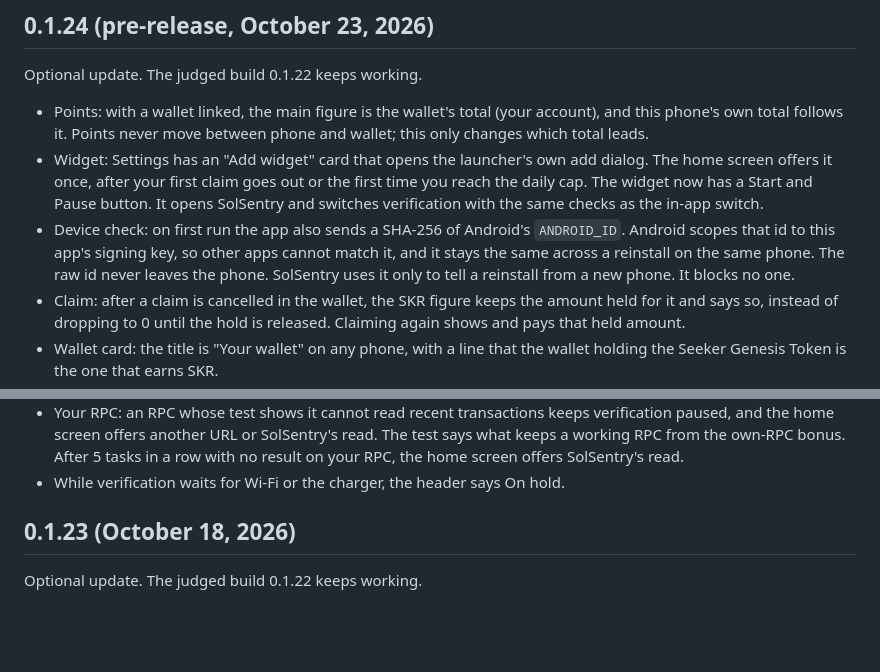
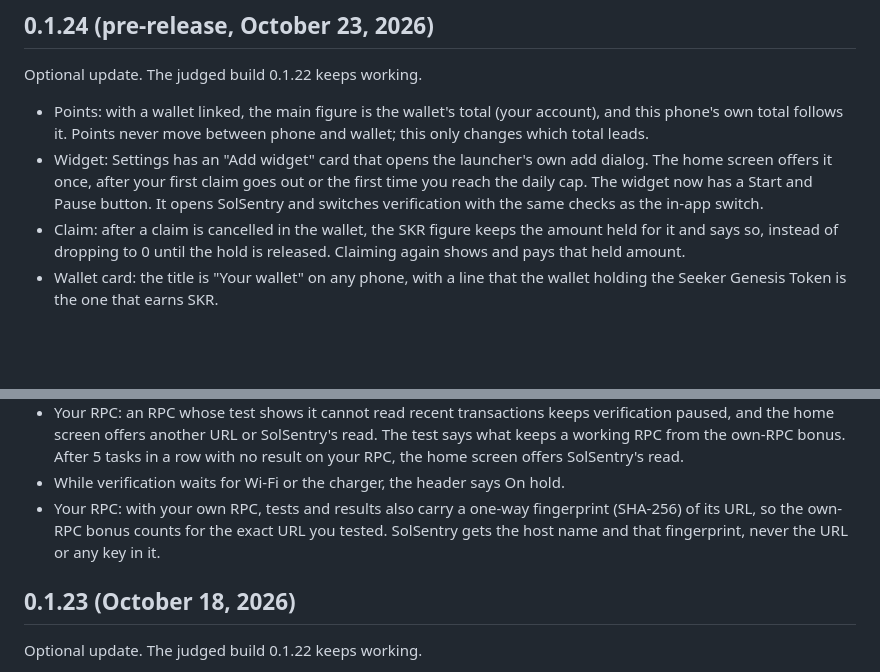
Before and after one commit to solsentry/solsentry-mobile, a Markdown page: CHANGELOG.md, 2 parts joined by grey strips. Rendered like a GitHub page; blank space fills up the shorter version.

Commit message:
docs(changelog): 0.1.24 drops the ANDROID_ID hash and says the own-RPC URL fingerprint

```diff
--- a/CHANGELOG.md
+++ b/CHANGELOG.md
@@ -19,9 +19,6 @@ Optional update. The judged build 0.1.22 keeps working.
 - Widget: Settings has an "Add widget" card that opens the launcher's own add dialog. The home screen offers it
   once, after your first claim goes out or the first time you reach the daily cap. The widget now has a Start
   and Pause button. It opens SolSentry and switches verification with the same checks as the in-app switch.
-- Device check: on first run the app also sends a SHA-256 of Android's `ANDROID_ID`. Android scopes that id to
-  this app's signing key, so other apps cannot match it, and it stays the same across a reinstall on the same phone.
-  The raw id never leaves the phone. SolSentry uses it only to tell a reinstall from a new phone. It blocks no one.
 - Claim: after a claim is cancelled in the wallet, the SKR figure keeps the amount held for it and says so,
   instead of dropping to 0 until the hold is released. Claiming again shows and pays that held amount.
 - Wallet card: the title is "Your wallet" on any phone, with a line that the wallet holding the Seeker Genesis
@@ -36,6 +33,9 @@ Optional update. The judged build 0.1.22 keeps working.
   screen offers another URL or SolSentry's read. The test says what keeps a working RPC from the own-RPC bonus.
   After 5 tasks in a row with no result on your RPC, the home screen offers SolSentry's read.
 - While verification waits for Wi-Fi or the charger, the header says On hold.
+- Your RPC: with your own RPC, tests and results also carry a one-way fingerprint (SHA-256) of its URL, so the
+  own-RPC bonus counts for the exact URL you tested. SolSentry gets the host name and that fingerprint, never the URL
+  or any key in it.
 
 ## 0.1.23 (October 18, 2026)
 
```
